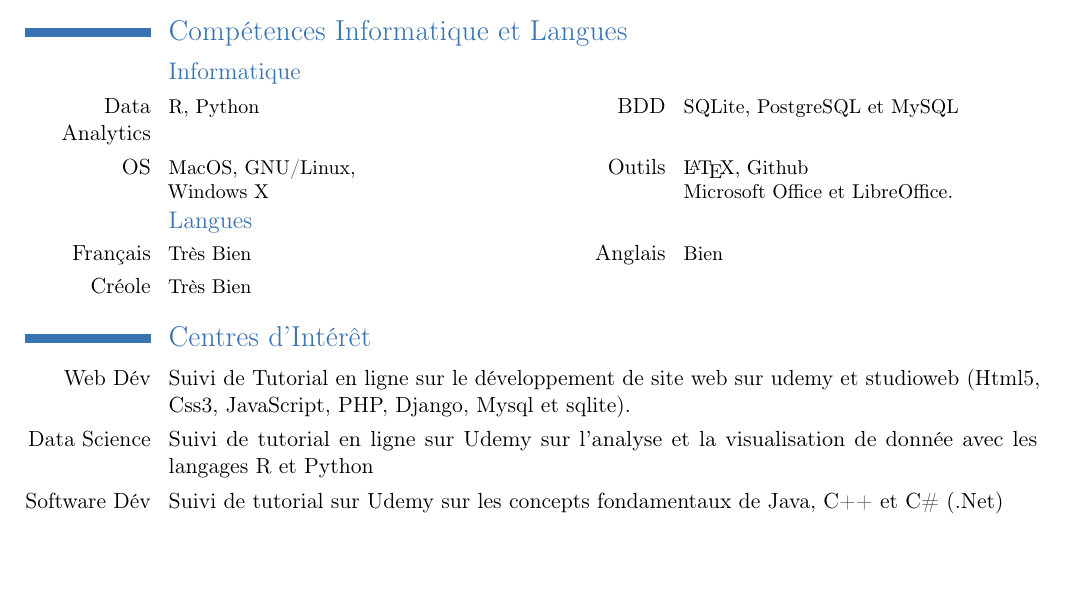
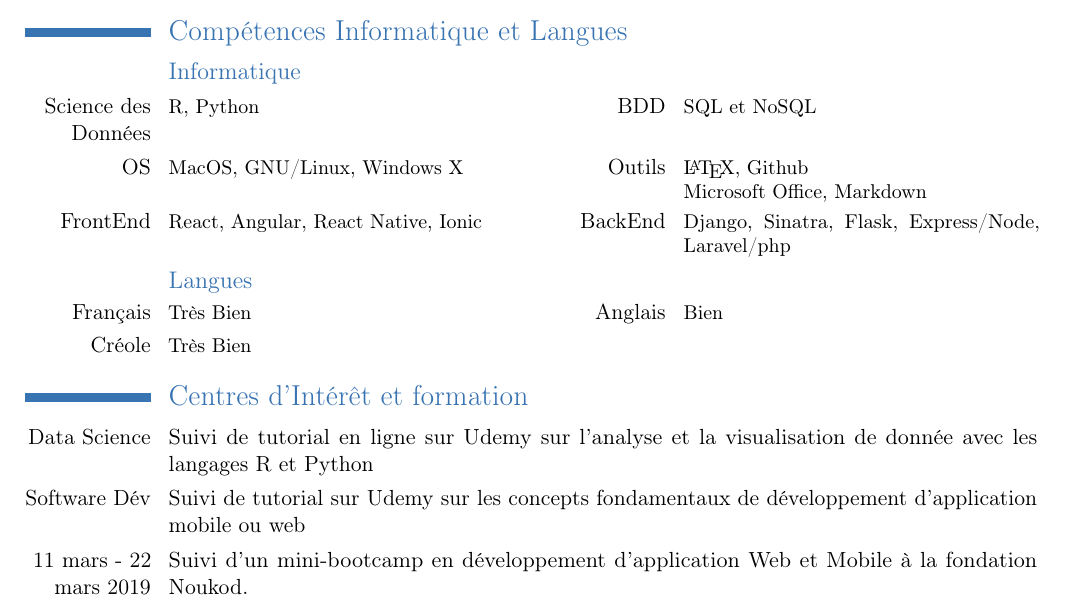
Before and after one commit to AD0791/curiculum-vitae-and-letter, a LaTeX CV (cv_AlexandroDisla.tex): part of the page, cut so that both start at the same text, the shorter picture padded with empty space. Compiled offline with pdfLaTeX.

Commit message:
update resume

```diff
--- a/cv2.tex
+++ b/cv_AlexandroDisla.tex
@@ -36,13 +36,15 @@
 \end{itemize}}
 \section{Compétences Informatique et Langues}
 \subsection{Informatique}
-\cvcomputer{Data Analytics}{ R, Python}{BDD}{SQLite, PostgreSQL et MySQL}{}
-\cvcomputer{OS}{MacOS,  GNU/Linux, \newline{} Windows X}{Outils}{\LaTeX, Github \newline{}Microsoft Office et LibreOffice.}{}
+\cvcomputer{Science des Donn\'{e}es}{ R, Python}{BDD}{SQL et NoSQL}{}
+\cvcomputer{OS}{MacOS,  GNU/Linux, Windows X}{Outils}{\LaTeX, Github \newline{}Microsoft Office, Markdown}{}
+\cvcomputer{FrontEnd}{React, Angular, React Native, Ionic}{BackEnd}{Django, Sinatra, Flask, Express/Node, Laravel/php}{}
 \subsection{Langues}
 \cvcomputer{Fran\c{c}ais}{Tr\`{e}s Bien}{Anglais}{Bien}
 \cvcomputer{Cr\'{e}ole}{Tr\`{e}s Bien}{}{}{}
-\section{Centres d'Intérêt}
-\cvline{Web D\'{e}v}{Suivi de Tutorial en ligne sur le d\'{e}veloppement de site web sur udemy et studioweb (Html5, Css3, JavaScript, PHP, Django, Mysql et sqlite).}
+\section{Centres d'Intérêt et formation}
 \cvline{Data Science}{Suivi de tutorial en ligne sur Udemy  sur l'analyse  et la visualisation de donn\'{e}e avec les langages R et Python}
-\cvline{Software D\'{e}v}{Suivi de tutorial sur Udemy sur les concepts fondamentaux de Java, C++ et C\# (.Net) }
+\cvline{Software D\'{e}v}{Suivi de tutorial sur Udemy sur les concepts fondamentaux de d\'{e}veloppement d'application mobile ou web}
+\cvline{11 mars - 22 mars 2019}{Suivi d'un mini-bootcamp en d\'{e}veloppement d'application Web et Mobile \`{a} la fondation Noukod.}
+
 \end{document}
```
Also changed, not shown: CV_ADisla.tex (renamed from cv3.tex, +5 -6 lines), CV_ADisla.pdf (added), cv2.pdf (deleted), cv3.pdf (deleted), cv_AlexandroDisla.pdf (added), 4 other files.
